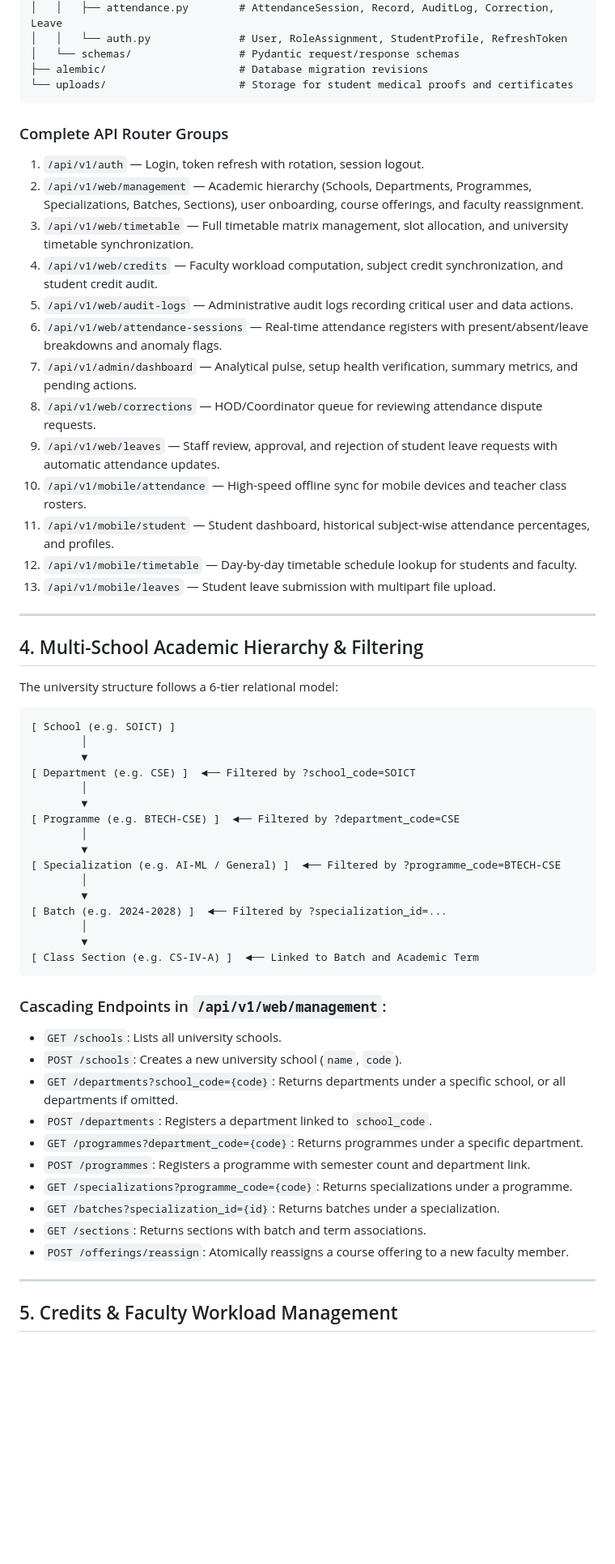
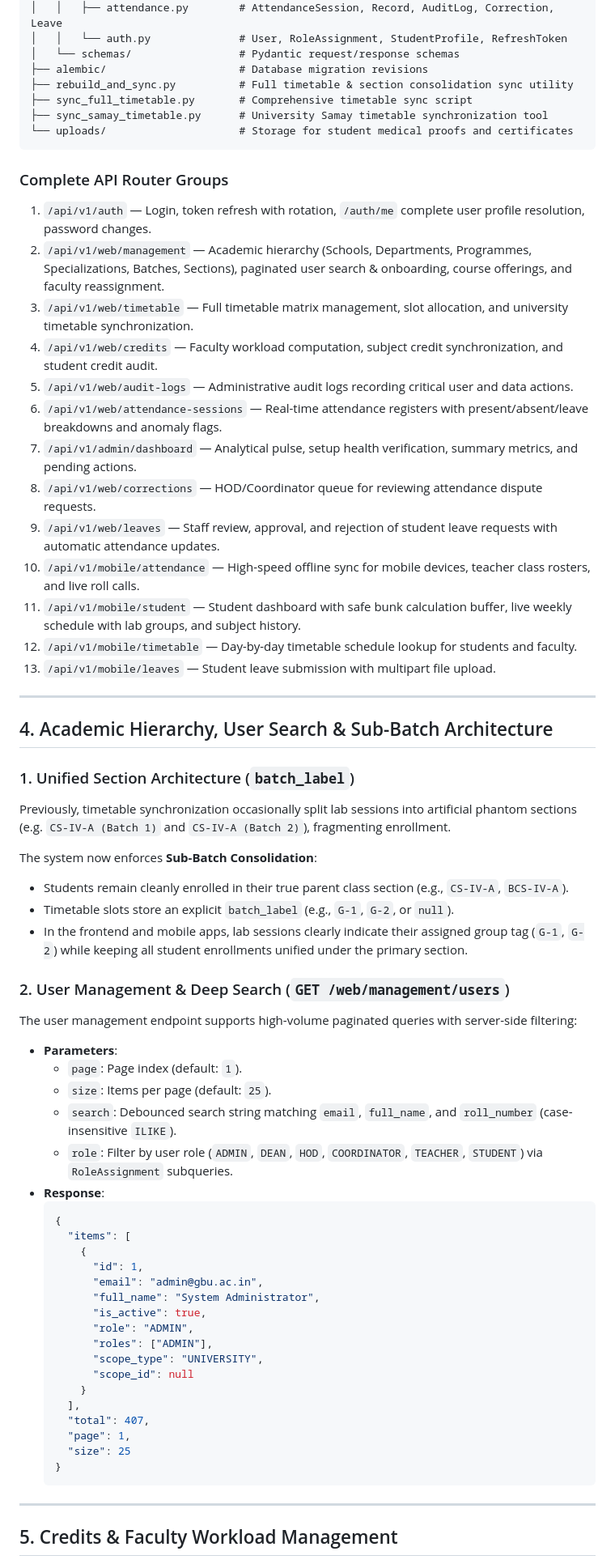
Before and after one commit to akshit-singhh/Attendance-Management-Backend, a Markdown page: README.md, the part around one of its changes. Shown at 81% size. Drawn GitHub-style; blank space fills up the shorter version.

````diff
--- a/README.md
+++ b/README.md
@@ -73,13 +76,16 @@ Attendance_backend/
 │   │   └── auth.py              # User, RoleAssignment, StudentProfile, RefreshToken
 │   └── schemas/                 # Pydantic request/response schemas
 ├── alembic/                     # Database migration revisions
+├── rebuild_and_sync.py          # Full timetable & section consolidation sync utility
+├── sync_full_timetable.py       # Comprehensive timetable sync script
+├── sync_samay_timetable.py      # University Samay timetable synchronization tool
 └── uploads/                     # Storage for student medical proofs and certificates
 ```
 
 ### Complete API Router Groups
 
-1. `/api/v1/auth` — Login, token refresh with rotation, session logout.
-2. `/api/v1/web/management` — Academic hierarchy (Schools, Departments, Programmes, Specializations, Batches, Sections), user onboarding, course offerings, and faculty reassignment.
+1. `/api/v1/auth` — Login, token refresh with rotation, `/auth/me` complete user profile resolution, password changes.
+2. `/api/v1/web/management` — Academic hierarchy (Schools, Departments, Programmes, Specializations, Batches, Sections), paginated user search & onboarding, course offerings, and faculty reassignment.
 3. `/api/v1/web/timetable` — Full timetable matrix management, slot allocation, and university timetable synchronization.
 4. `/api/v1/web/credits` — Faculty workload computation, subject credit synchronization, and student credit audit.
 5. `/api/v1/web/audit-logs` — Administrative audit logs recording critical user and data actions.
@@ -87,47 +93,51 @@ Attendance_backend/
 7. `/api/v1/admin/dashboard` — Analytical pulse, setup health verification, summary metrics, and pending actions.
 8. `/api/v1/web/corrections` — HOD/Coordinator queue for reviewing attendance dispute requests.
 9. `/api/v1/web/leaves` — Staff review, approval, and rejection of student leave requests with automatic attendance updates.
-10. `/api/v1/mobile/attendance` — High-speed offline sync for mobile devices and teacher class rosters.
-11. `/api/v1/mobile/student` — Student dashboard, historical subject-wise attendance percentages, and profiles.
+10. `/api/v1/mobile/attendance` — High-speed offline sync for mobile devices, teacher class rosters, and live roll calls.
+11. `/api/v1/mobile/student` — Student dashboard with safe bunk calculation buffer, live weekly schedule with lab groups, and subject history.
 12. `/api/v1/mobile/timetable` — Day-by-day timetable schedule lookup for students and faculty.
 13. `/api/v1/mobile/leaves` — Student leave submission with multipart file upload.
 
 ---
 
-## 4. Multi-School Academic Hierarchy & Filtering
+## 4. Academic Hierarchy, User Search & Sub-Batch Architecture
 
-The university structure follows a 6-tier relational model:
+### 1. Unified Section Architecture (`batch_label`)
+Previously, timetable synchronization occasionally split lab sessions into artificial phantom sections (e.g. `CS-IV-A (Batch 1)` and `CS-IV-A (Batch 2)`), fragmenting enrollment.
 
-```
-[ School (e.g. SOICT) ]
-        │
-        ▼
-[ Department (e.g. CSE) ]  ◄── Filtered by ?school_code=SOICT
-        │
-        ▼
-[ Programme (e.g. BTECH-CSE) ]  ◄── Filtered by ?department_code=CSE
-        │
-        ▼
-[ Specialization (e.g. AI-ML / General) ]  ◄── Filtered by ?programme_code=BTECH-CSE
-        │
-        ▼
-[ Batch (e.g. 2024-2028) ]  ◄── Filtered by ?specialization_id=...
-        │
-        ▼
-[ Class Section (e.g. CS-IV-A) ]  ◄── Linked to Batch and Academic Term
-```
+The system now enforces **Sub-Batch Consolidation**:
+- Students remain cleanly enrolled in their true parent class section (e.g., `CS-IV-A`, `BCS-IV-A`).
+- Timetable slots store an explicit `batch_label` (e.g., `G-1`, `G-2`, or `null`).
+- In the frontend and mobile apps, lab sessions clearly indicate their assigned group tag (`G-1`, `G-2`) while keeping all student enrollments unified under the primary section.
 
-### Cascading Endpoints in `/api/v1/web/management`:
-- `GET /schools`: Lists all university schools.
-- `POST /schools`: Creates a new university school (`name`, `code`).
-- `GET /departments?school_code={code}`: Returns departments under a specific school, or all departments if omitted.
-- `POST /departments`: Registers a department linked to `school_code`.
-- `GET /programmes?department_code={code}`: Returns programmes under a specific department.
-- `POST /programmes`: Registers a programme with semester count and department link.
-- `GET /specializations?programme_code={code}`: Returns specializations under a programme.
-- `GET /batches?specialization_id={id}`: Returns batches under a specialization.
-- `GET /sections`: Returns sections with batch and term associations.
-- `POST /offerings/reassign`: Atomically reassigns a course offering to a new faculty member.
+### 2. User Management & Deep Search (`GET /web/management/users`)
+The user management endpoint supports high-volume paginated queries with server-side filtering:
+
+- **Parameters**:
+  - `page`: Page index (default: `1`).
+  - `size`: Items per page (default: `25`).
+  - `search`: Debounced search string matching `email`, `full_name`, and `roll_number` (case-insensitive `ILIKE`).
+  - `role`: Filter by user role (`ADMIN`, `DEAN`, `HOD`, `COORDINATOR`, `TEACHER`, `STUDENT`) via `RoleAssignment` subqueries.
+- **Response**:
+  ```json
+  {
+    "items": [
+      {
+        "id": 1,
+        "email": "admin@gbu.ac.in",
+        "full_name": "System Administrator",
+        "is_active": true,
+        "role": "ADMIN",
+        "roles": ["ADMIN"],
+        "scope_type": "UNIVERSITY",
+        "scope_id": null
+      }
+    ],
+    "total": 407,
+    "page": 1,
+    "size": 25
+  }
+  ```
 
 ---
 
````
Also changed, not shown: other parts of README.md (+61 -34 lines).
